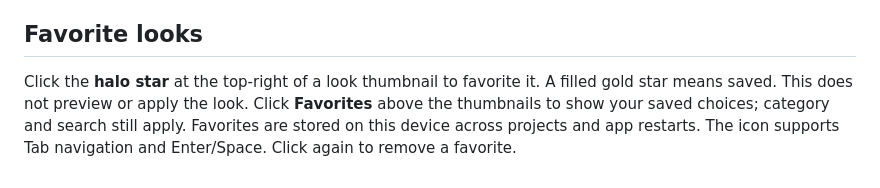
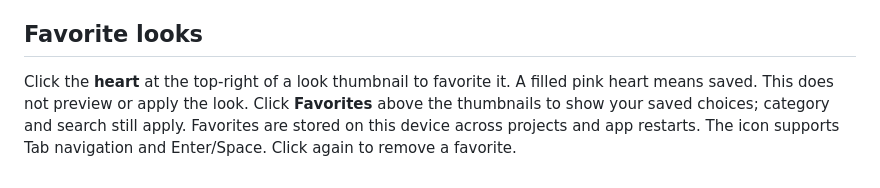
Before and after one commit to skarn03/lith, a Markdown page: LITH-GUIDE.md, the part around the change. GitHub-like rendering.

```diff
--- a/LITH-GUIDE.md
+++ b/LITH-GUIDE.md
@@ -339,4 +339,4 @@ Choose **User-made · Light Studies** in the Looks filter for 12 Lith Studio eff
 
 ## Favorite looks
 
-Click the **halo star** at the top-right of a look thumbnail to favorite it. A filled gold star means saved. This does not preview or apply the look. Click **Favorites** above the thumbnails to show your saved choices; category and search still apply. Favorites are stored on this device across projects and app restarts. The icon supports Tab navigation and Enter/Space. Click again to remove a favorite.
+Click the **heart** at the top-right of a look thumbnail to favorite it. A filled pink heart means saved. This does not preview or apply the look. Click **Favorites** above the thumbnails to show your saved choices; category and search still apply. Favorites are stored on this device across projects and app restarts. The icon supports Tab navigation and Enter/Space. Click again to remove a favorite.
```
Also changed, not shown: README.md (+2 -2 lines), RELEASE-NOTES.md (+10 -0 lines), docs/images/ui-look-favorites.jpg, 4 other files.
